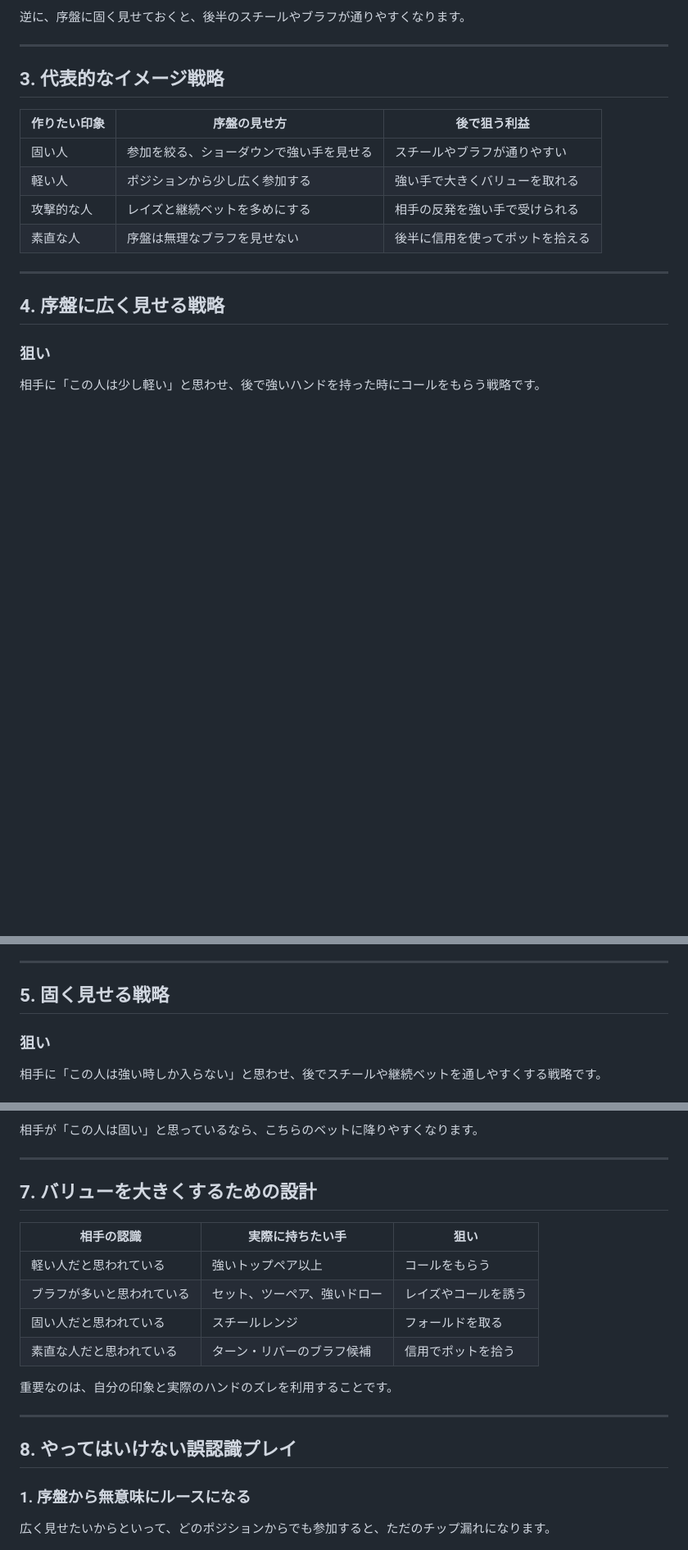
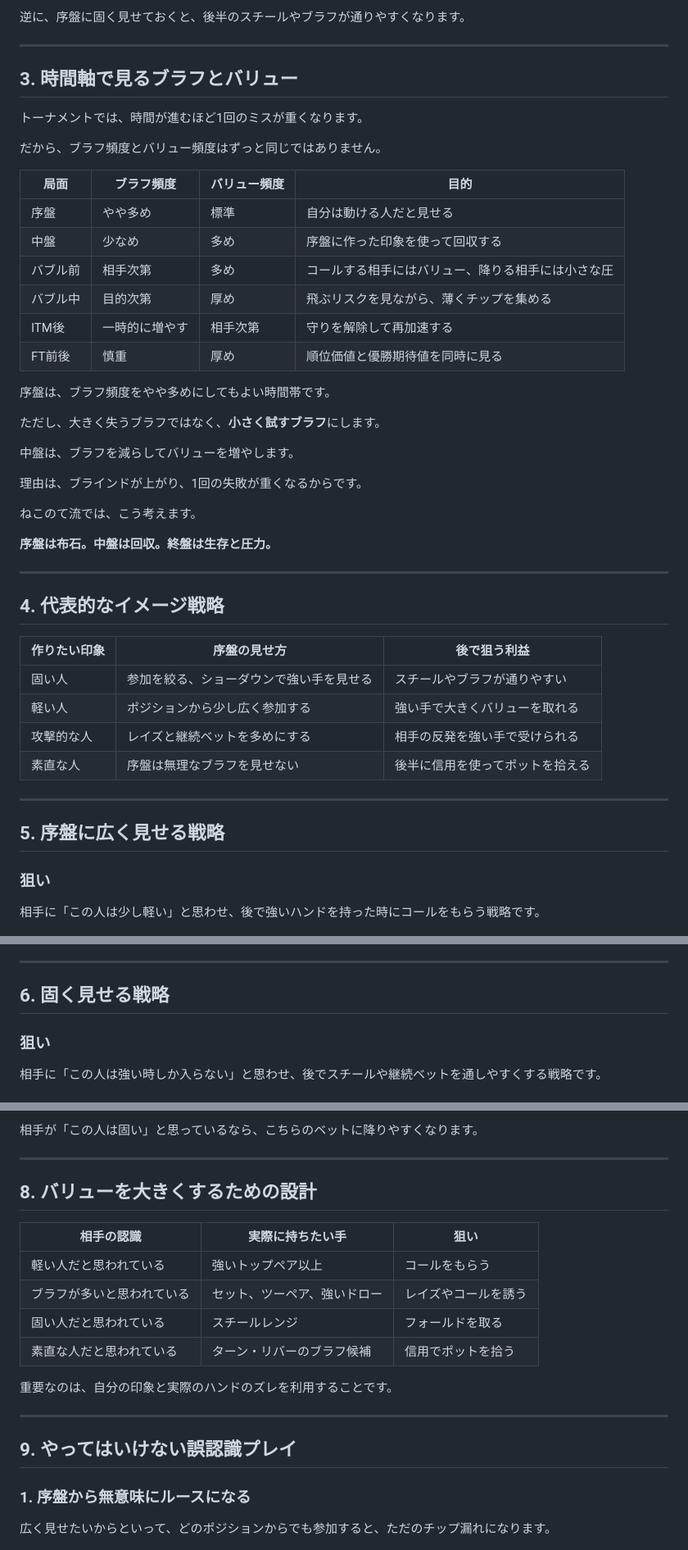
Before and after one commit to nekomura-ai/poker-inmoney-strategy, a Markdown page: early-image-range-strategy.md, 3 parts joined by grey strips. Shown at 82% size. GitHub-like rendering; blank space fills up the shorter version.

```diff
--- a/early-image-range-strategy.md
+++ b/early-image-range-strategy.md
@@ -46,7 +46,36 @@
 
 ---
 
-## 3. 代表的なイメージ戦略
+## 3. 時間軸で見るブラフとバリュー
+
+トーナメントでは、時間が進むほど1回のミスが重くなります。
+
+だから、ブラフ頻度とバリュー頻度はずっと同じではありません。
+
+| 局面 | ブラフ頻度 | バリュー頻度 | 目的 |
+|---|---|---|---|
+| 序盤 | やや多め | 標準 | 自分は動ける人だと見せる |
+| 中盤 | 少なめ | 多め | 序盤に作った印象を使って回収する |
+| バブル前 | 相手次第 | 多め | コールする相手にはバリュー、降りる相手には小さな圧 |
+| バブル中 | 目的次第 | 厚め | 飛ぶリスクを見ながら、薄くチップを集める |
+| ITM後 | 一時的に増やす | 相手次第 | 守りを解除して再加速する |
+| FT前後 | 慎重 | 厚め | 順位価値と優勝期待値を同時に見る |
+
+序盤は、ブラフ頻度をやや多めにしてもよい時間帯です。
+
+ただし、大きく失うブラフではなく、**小さく試すブラフ**にします。
+
+中盤は、ブラフを減らしてバリューを増やします。
+
+理由は、ブラインドが上がり、1回の失敗が重くなるからです。
+
+ねこのて流では、こう考えます。
+
+**序盤は布石。中盤は回収。終盤は生存と圧力。**
+
+---
+
+## 4. 代表的なイメージ戦略
 
 | 作りたい印象 | 序盤の見せ方 | 後で狙う利益 |
 |---|---|---|
@@ -57,7 +86,7 @@
 
 ---
 
-## 4. 序盤に広く見せる戦略
+## 5. 序盤に広く見せる戦略
 
 ### 狙い
 
@@ -86,7 +115,7 @@
 
 ---
 
-## 5. 固く見せる戦略
+## 6. 固く見せる戦略
 
 ### 狙い
 
@@ -135,7 +164,7 @@
 
 ---
 
-## 7. バリューを大きくするための設計
+## 8. バリューを大きくするための設計
 
 | 相手の認識 | 実際に持ちたい手 | 狙い |
 |---|---|---|
@@ -148,7 +177,7 @@
 
 ---
 
-## 8. やってはいけない誤認識プレイ
+## 9. やってはいけない誤認識プレイ
 
 ### 1. 序盤から無意味にルースになる
 
```
Also changed, not shown: other parts of early-image-range-strategy.md (+14 -8 lines).
